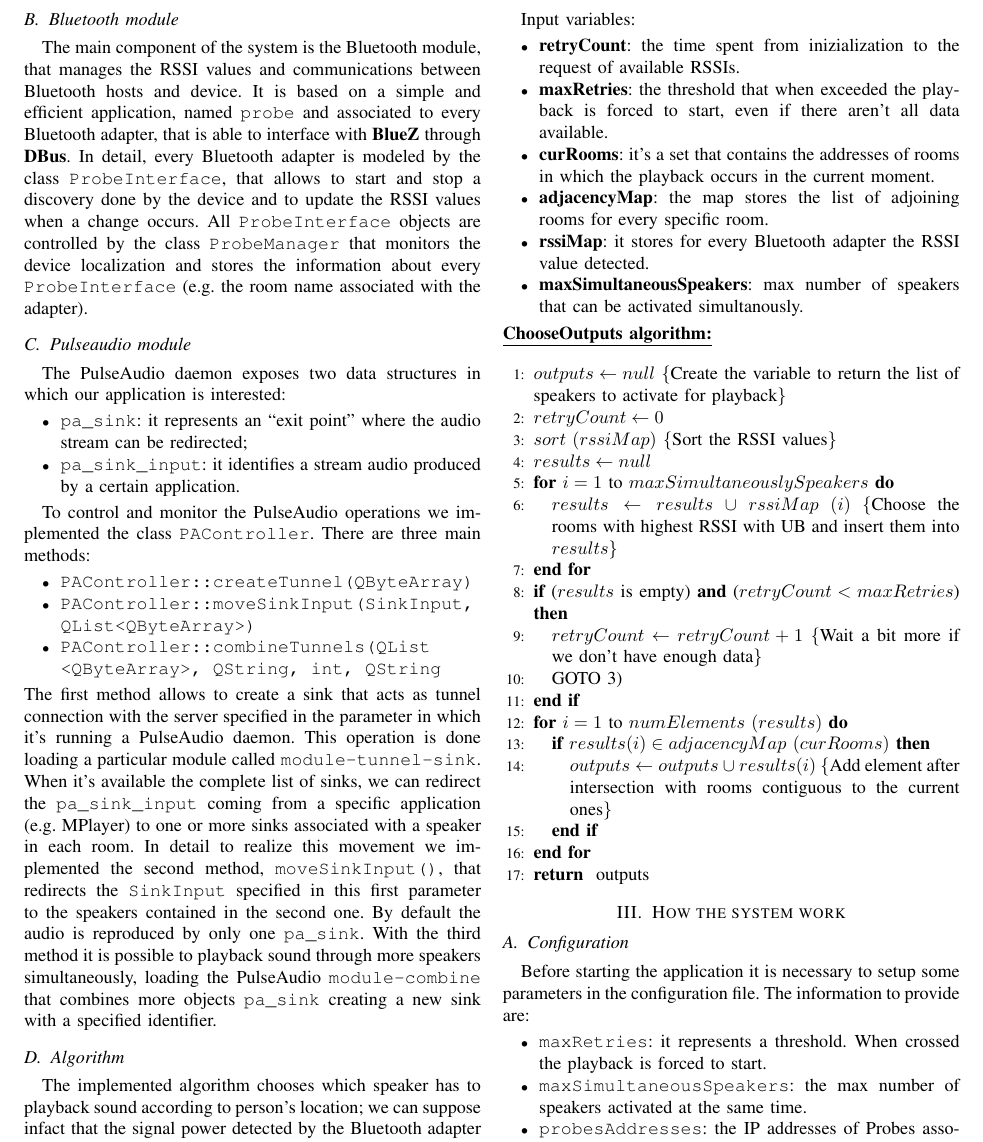
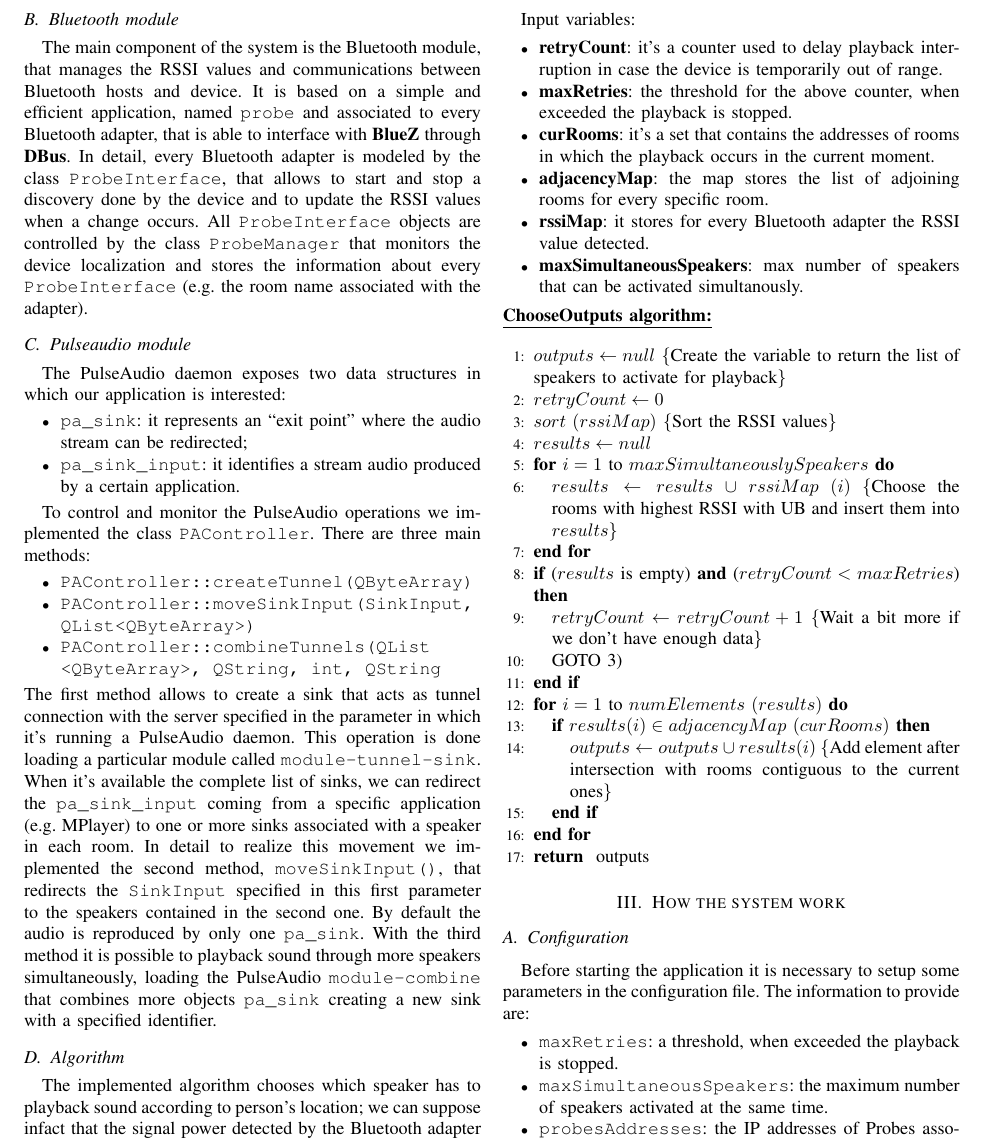
Before and after one commit to Pesa/conductor, a LaTeX paper (doc/conductor.tex): part of page 2 of 3, cut so that both start at the same text. Compiled offline with pdfLaTeX.

Commit message:
Modified maxRetries and retryCount definition

```diff
--- a/doc/conductor.tex
+++ b/doc/conductor.tex
@@ -97,8 +97,8 @@ The implemented algorithm chooses which speaker has to playback sound according
 
 Input variables:
 \begin{itemize}
-\item \textbf{retryCount}: the time spent from inizialization to the request of available RSSIs.
-\item \textbf{maxRetries}: the threshold that when exceeded the playback is forced to start, even if there aren't all data available.
+\item \textbf{retryCount}: it's a counter used to delay playback interruption in case the device is temporarily out of range.
+\item \textbf{maxRetries}: the threshold for the above counter, when exceeded the playback is stopped.
 %\item \textbf{sortedRssi}: the map with every devices, sorted by the RSSI value associated with each ones.
 \item \textbf{curRooms}: it's a set that contains the addresses of rooms in which the playback occurs in the current moment.
 %\item \textbf{No\_null\_RSSI}: number of available RSSI values.
@@ -148,8 +148,8 @@ Input variables:
 \subsection{Configuration}
 Before starting the application it is necessary to setup some parameters in the configuration file. The information to provide are:
 \begin{itemize}
-\item \texttt{maxRetries}: it represents a threshold. When crossed the playback is forced to start.
-\item \texttt{maxSimultaneousSpeakers}: the max number of speakers activated at the same time.
+\item \texttt{maxRetries}: a threshold, when exceeded the playback is stopped.
+\item \texttt{maxSimultaneousSpeakers}: the maximum number of speakers activated at the same time.
 \item \texttt{probesAddresses}: the IP addresses of Probes associated with each room.
 \item \texttt{roomsNames}: the names associated with each room.
 \item \texttt{roomsTopology}: it describes the relative localization of each room. %respect to each other.
```
